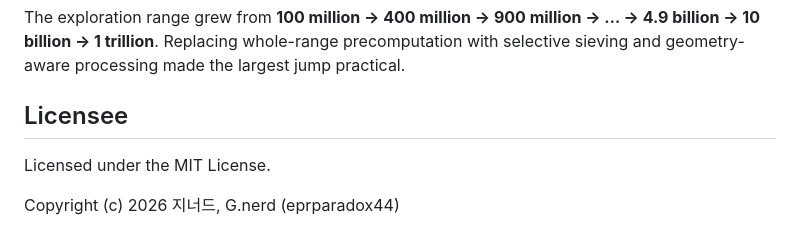
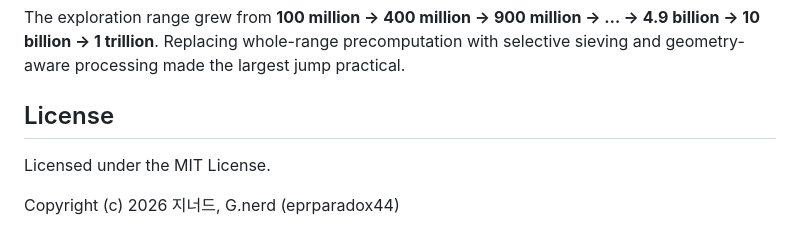
Before and after one commit to eprparadox44/Ulam-Spiral-Prime-Generating-Quadratic-Explorer, a Markdown page: README.md, the part around the change. GitHub-like rendering.

```diff
--- a/README.md
+++ b/README.md
@@ -61,7 +61,7 @@ The first visit to a region may require local computation. Subsequent visits can
 
 The exploration range grew from **100 million → 400 million → 900 million → … → 4.9 billion → 10 billion → 1 trillion**. Replacing whole-range precomputation with selective sieving and geometry-aware processing made the largest jump practical.
 
-## Licensee
+## License
 
 Licensed under the MIT License.
 
```
